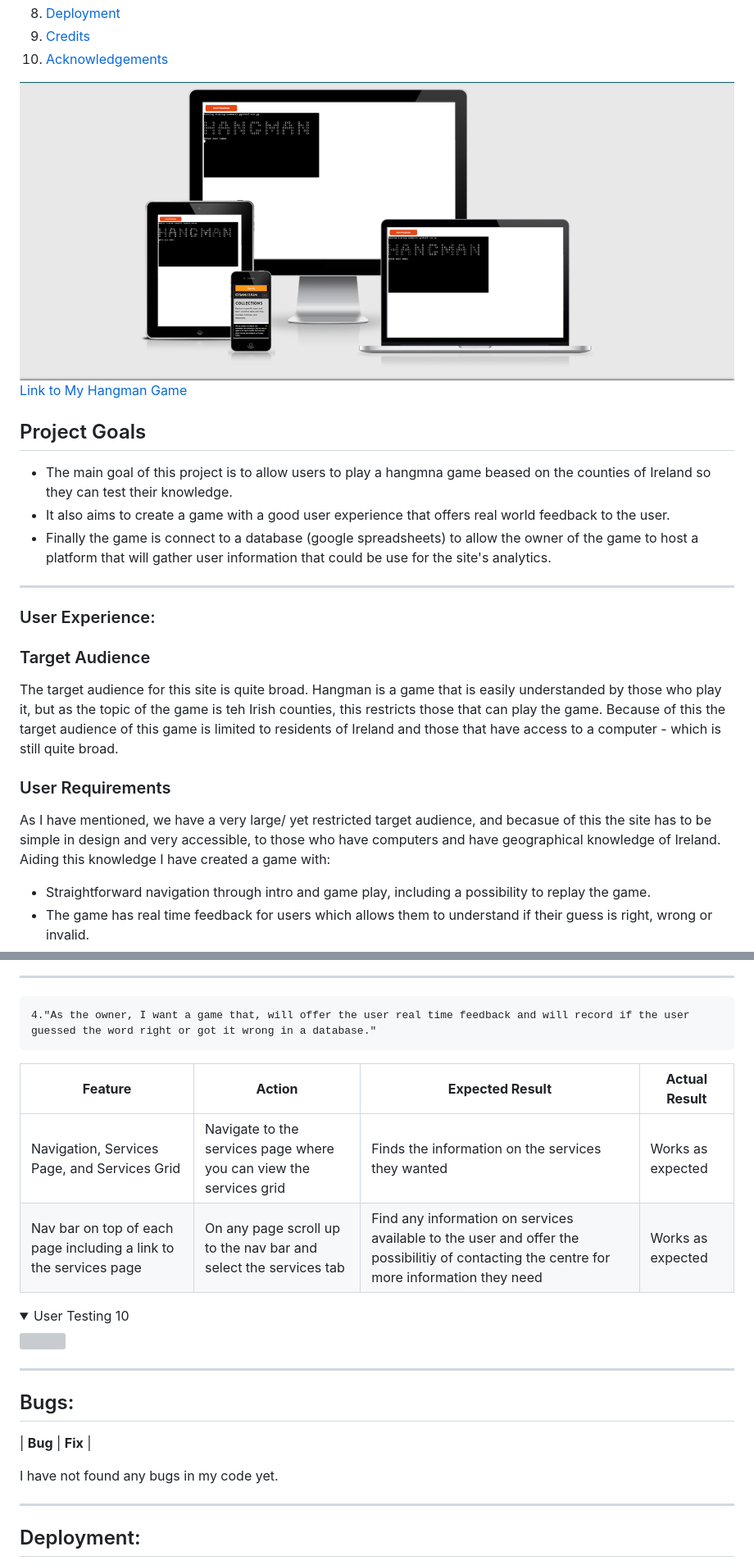
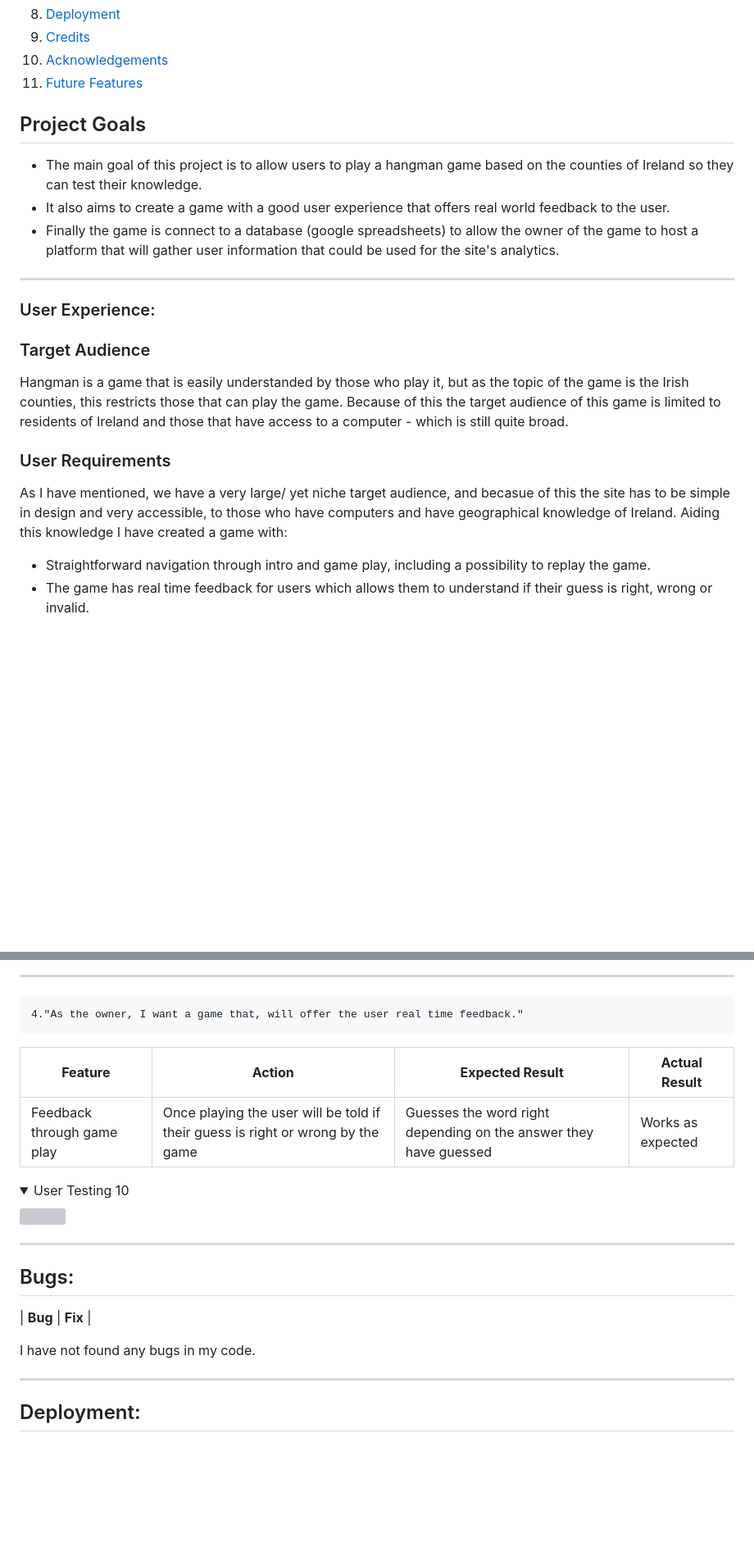
Before and after one commit to MeganNyhan/CI_PP3_Battleships, a Markdown page: README.md, 2 parts joined by grey strips. Shown: that part at 82% size. GitHub-like rendering; folded sections open; blank space fills up the shorter version; grey boxes are pictures that could not be loaded.

```diff
--- a/README.md
+++ b/README.md
@@ -22,26 +25,24 @@
 8. [Deployment](#deployment)
 9. [Credits](#credits)
 10. [Acknowledgements](#acknowledgements)
-
-<img src="docs/mock-up/mock-up.png" alt="Mockup of my website across multiple devices">
-<a href="https://ci-pp3-hangman.herokuapp.com/" alt="link to hangman game" target="_blank" rel="noopener">Link to My Hangman Game</a>
+11. [Future Features](#future-features)
 
 
 ## Project Goals
 <ul>
-    <li> The main goal of this project is to allow users to play a hangmna game beased on the counties of Ireland so they can test their knowledge.</li>
+    <li> The main goal of this project is to allow users to play a hangman game based on the counties of Ireland so they can test their knowledge.</li>
     <li>It also aims to create a game with a good user experience that offers real world feedback to the user.</li>
-    <li> Finally the game is connect to a database (google spreadsheets) to allow the owner of the game to host a platform that will gather user information that could be use for the site's analytics.</li>
+    <li> Finally the game is connect to a database (google spreadsheets) to allow the owner of the game to host a platform that will gather user information that could be used for the site's analytics.</li>
 </ul>
 <hr>
 
 ### User Experience:
 
 ### Target Audience
-<p> The target audience for this site is quite broad. Hangman is a game that is easily understanded by those who play it, but as the topic of the game is teh Irish counties, this restricts those that can play the game. Because of this the target audience of this game is limited to residents of Ireland and those that have access to a computer - which is still quite broad. </p>
+<p>Hangman is a game that is easily understanded by those who play it, but as the topic of the game is the Irish counties, this restricts those that can play the game. Because of this the target audience of this game is limited to residents of Ireland and those that have access to a computer - which is still quite broad. </p>
 
 ### User Requirements
-<p>As I have mentioned, we have a very large/ yet restricted target audience, and becasue of this the site has to be simple in design and very accessible, to those who have computers and have geographical knowledge of Ireland. Aiding this knowledge I have created a game with:</p>
+<p>As I have mentioned, we have a very large/ yet niche target audience, and becasue of this the site has to be simple in design and very accessible, to those who have computers and have geographical knowledge of Ireland. Aiding this knowledge I have created a game with:</p>
 <ul>
     <li> Straightforward navigation through intro and game play, including a possibility to replay the game.</li>
     <li>The game has real time feedback for users which allows them to understand if their guess is right, wrong or invalid.</li>
@@ -240,8 +248,7 @@
 <hr>
 
-    4."As the owner, I want a game that, will offer the user real time feedback and will record if the user guessed the word right or got it wrong in a database."
+    4."As the owner, I want a game that, will offer the user real time feedback."
 | **Feature** | **Action** | **Expected Result** | **Actual Result** |
 |-------------|------------|---------------------|-------------------|
-|Navigation, Services Page, and Services Grid| Navigate to the services page where you can view the services grid| Finds the information on the services they wanted | Works as expected |
-|Nav bar on top of each page including a link to the services page | On any page scroll up to the nav bar and select the services tab | Find any information on services available to the user and offer the possibilitiy of contacting the centre for more information they need | Works as expected |
+| Feedback through game play | Once playing the user will be told if their guess is right or wrong by the game| Guesses the word right depending on the answer they have guessed| Works as expected|
 <details><summary>User Testing 10</summary>
@@ -253,7 +259,7 @@
 ## Bugs:
 
 | **Bug** | **Fix** |
-<p> I have not found any bugs in my code yet.</p>
+<p> I have not found any bugs in my code.</p>
 <hr>
 
 ## Deployment:
```
Also changed, not shown: other parts of README.md (+49 -36 lines), docs/python_validation/run.py_validation.png (added).
